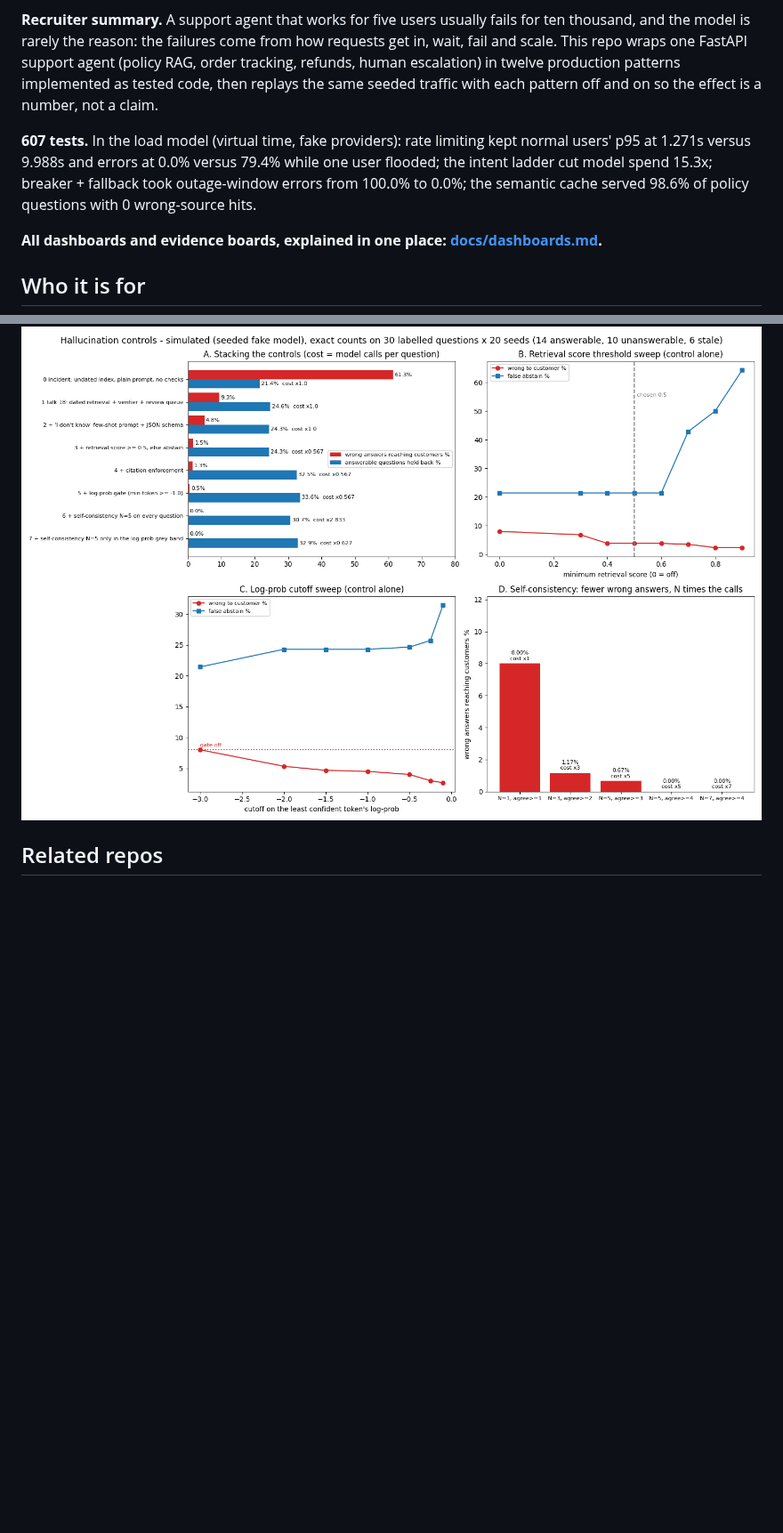
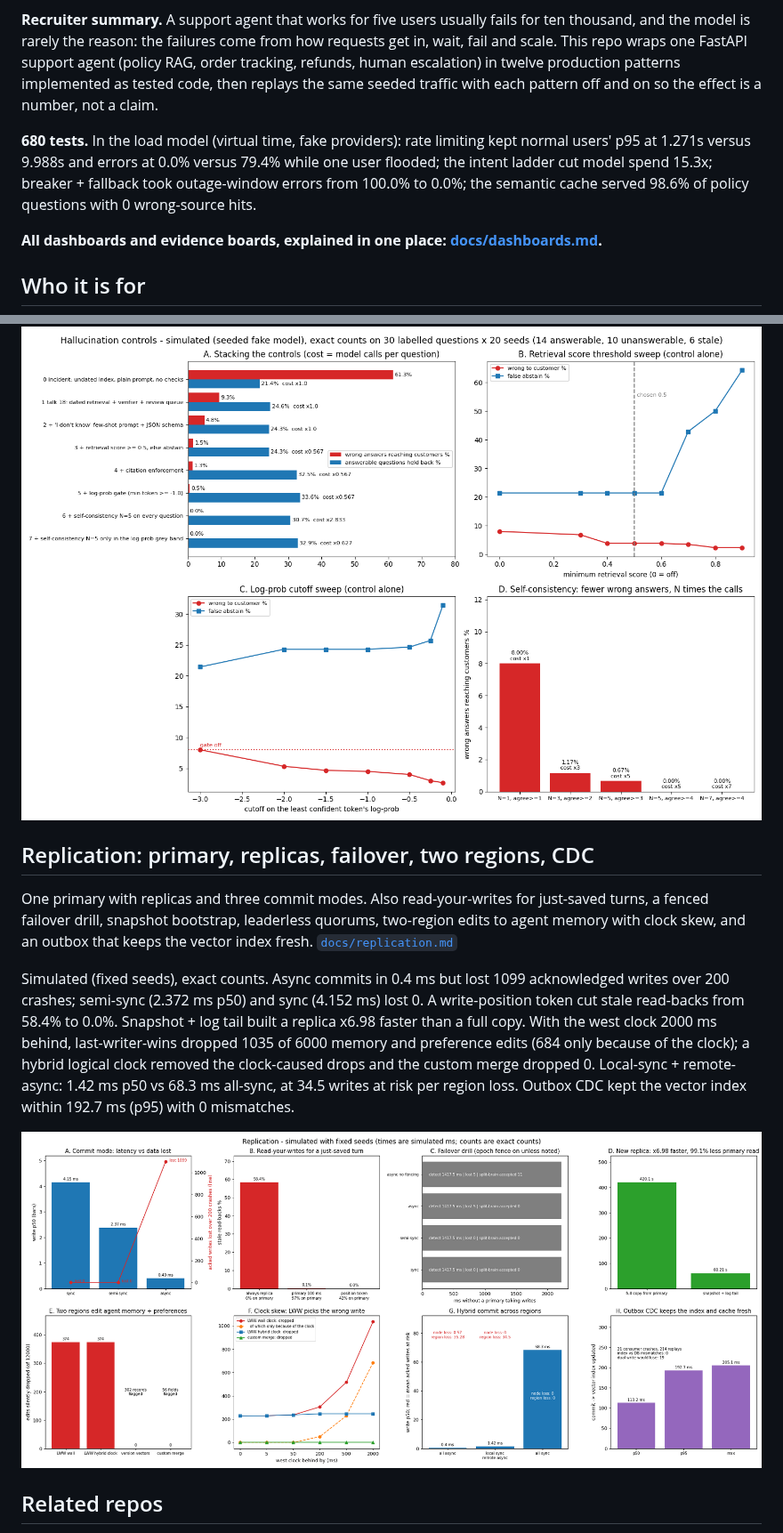
Before and after one commit to jagadishmazure-jpg/Jagadish-ai-system-design-at-scale, a Markdown page: README.md, 2 parts joined by grey strips. Shown at 89% size. Rendered like a GitHub page; pictures changed too: docs/img/replication_board.png (added); blank space fills up the shorter version.

Commit message:
Replication: primary/replica modes, read-your-writes, fenced failover, bootstrap, leaderless quorums, two-region conflicts and clock skew, hybrid commit, outbox CDC, evidence board

```diff
--- a/README.md
+++ b/README.md
@@ -11,7 +11,7 @@ agent (policy RAG, order tracking, refunds, human escalation) in twelve
 production patterns implemented as tested code, then replays the same seeded
 traffic with each pattern off and on so the effect is a number, not a claim.
 <!-- BEGIN SUMMARY -->
-**607 tests.** In the load model (virtual time, fake providers): rate limiting kept normal users' p95 at 1.271s versus 9.988s and errors at 0.0% versus 79.4% while one user flooded; the intent ladder cut model spend 15.3x; breaker + fallback took outage-window errors from 100.0% to 0.0%; the semantic cache served 98.6% of policy questions with 0 wrong-source hits.
+**680 tests.** In the load model (virtual time, fake providers): rate limiting kept normal users' p95 at 1.271s versus 9.988s and errors at 0.0% versus 79.4% while one user flooded; the intent ladder cut model spend 15.3x; breaker + fallback took outage-window errors from 100.0% to 0.0%; the semantic cache served 98.6% of policy questions with 0 wrong-source hits.
 <!-- END SUMMARY -->
 
 **All dashboards and evidence boards, explained in one place: [docs/dashboards.md](docs/dashboards.md).**
@@ -348,6 +348,16 @@ Simulated (seeded fake model with log-probs), exact counts over 600 trials (30 l
 
 ![Hallucination controls evidence board](docs/img/hallucination_board.png)
 
+## Replication: primary, replicas, failover, two regions, CDC
+
+One primary with replicas and three commit modes. Also read-your-writes for just-saved turns, a fenced failover drill, snapshot bootstrap, leaderless quorums, two-region edits to agent memory with clock skew, and an outbox that keeps the vector index fresh. [`docs/replication.md`](docs/replication.md)
+
+<!-- BEGIN REPL_README -->
+Simulated (fixed seeds), exact counts. Async commits in 0.4 ms but lost 1099 acknowledged writes over 200 crashes; semi-sync (2.372 ms p50) and sync (4.152 ms) lost 0. A write-position token cut stale read-backs from 58.4% to 0.0%. Snapshot + log tail built a replica x6.98 faster than a full copy. With the west clock 2000 ms behind, last-writer-wins dropped 1035 of 6000 memory and preference edits (684 only because of the clock); a hybrid logical clock removed the clock-caused drops and the custom merge dropped 0. Local-sync + remote-async: 1.42 ms p50 vs 68.3 ms all-sync, at 34.5 writes at risk per region loss. Outbox CDC kept the vector index within 192.7 ms (p95) with 0 mismatches.
+<!-- END REPL_README -->
+
+![Replication evidence board](docs/img/replication_board.png)
+
 ## Related repos
 
 - [Jagadish-agent-reliability-lab](https://github.com/jagadishmazure-jpg/Jagadish-agent-reliability-lab): failure injection for agents. This repo covers the traffic side.
```
Also changed, not shown: other parts of README.md (+1 -1 lines), docs/coverage-map.md (+1 -0 lines), docs/replication.md (added, +297 -0 lines), 9 other files.
